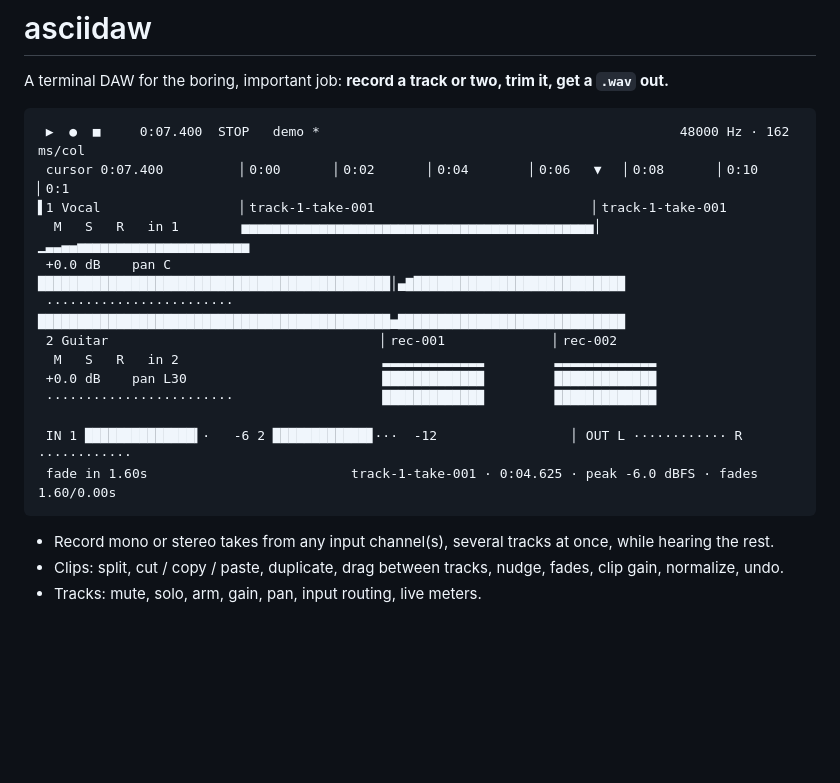
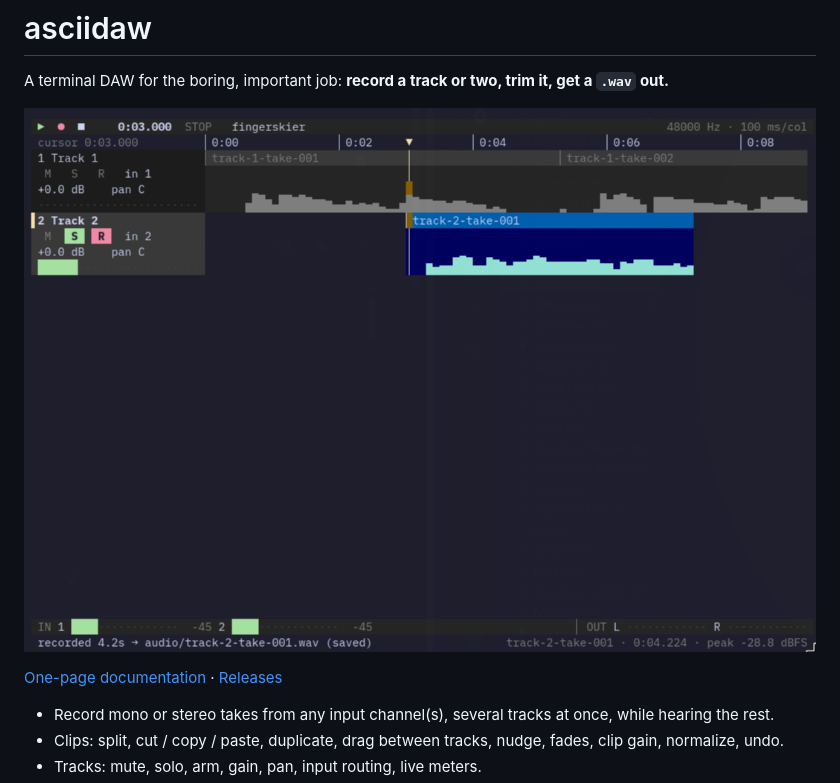
Before and after one commit to fingerskier/asciidaw, a Markdown page: README.md, the part around the change. Drawn GitHub-style; pictures changed too: asset/screenshot.png (added); blank space fills up the shorter version.

Commit message:
Add screenshot and GitHub Pages documentation

````diff
--- a/README.md
+++ b/README.md
@@ -2,21 +2,9 @@
 
 A terminal DAW for the boring, important job: **record a track or two, trim it, get a `.wav` out.**
 
-```
- ▶  ●  ■     0:07.400  STOP   demo *                                              48000 Hz · 162 ms/col
- cursor 0:07.400          ▏0:00       ▏0:02       ▏0:04        ▏0:06   ▼   ▏0:08       ▏0:10        ▏0:1
-▌1 Vocal                  ▏track-1-take-001                            ▏track-1-take-001
-  M   S   R   in 1        ▅▅▅▅▅▅▅▅▅▅▅▅▅▅▅▅▅▅▅▅▅▅▅▅▅▅▅▅▅▅▅▅▅▅▅▅▅▅▅▅▅▅▅▅▅│  ▁▃▃▄▄▅▅▅▅▅▅▅▅▅▅▅▅▅▅▅▅▅▅▅▅▅▅
- +0.0 dB    pan C         █████████████████████████████████████████████│▄▇███████████████████████████
- ························ █████████████████████████████████████████████▅█████████████████████████████
- 2 Guitar                                   ▏rec-001              ▏rec-002
-  M   S   R   in 2                          ▂▂▂▂▂▂▂▂▂▂▂▂▂         ▂▂▂▂▂▂▂▂▂▂▂▂▂
- +0.0 dB    pan L30                         █████████████         █████████████
- ························                   █████████████         █████████████
+![asciidaw showing two tracks, waveforms, and live input meters](asset/screenshot.png)
 
- IN 1 ██████████████▍·   -6 2 ████████████▊···  -12                 │ OUT L ············ R ············
- fade in 1.60s                          track-1-take-001 · 0:04.625 · peak -6.0 dBFS · fades 1.60/0.00s
-```
+[One-page documentation](https://fingerskier.github.io/asciidaw/) · [Releases](https://github.com/fingerskier/asciidaw/releases)
 
 - Record mono or stereo takes from any input channel(s), several tracks at once, while hearing the rest.
 - Clips: split, cut / copy / paste, duplicate, drag between tracks, nudge, fades, clip gain, normalize, undo.
````
Also changed, not shown: 2 other files.
